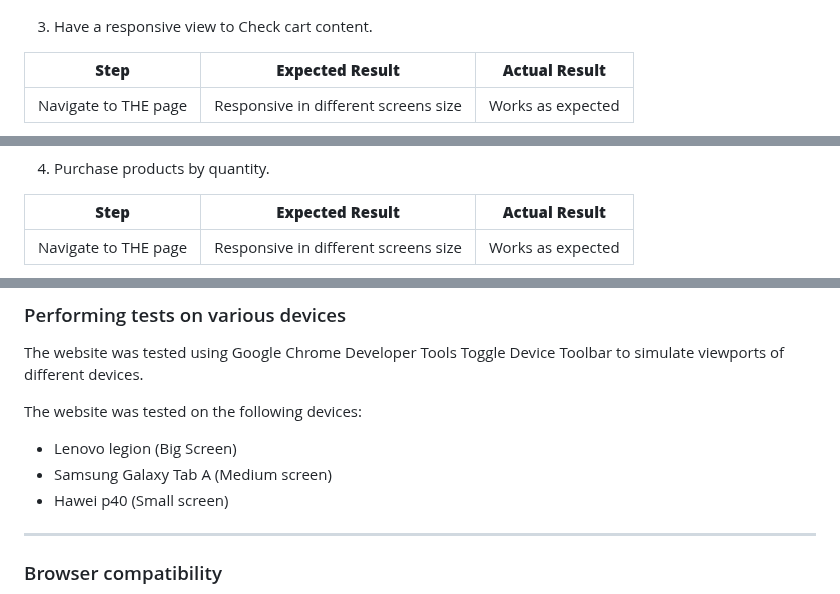
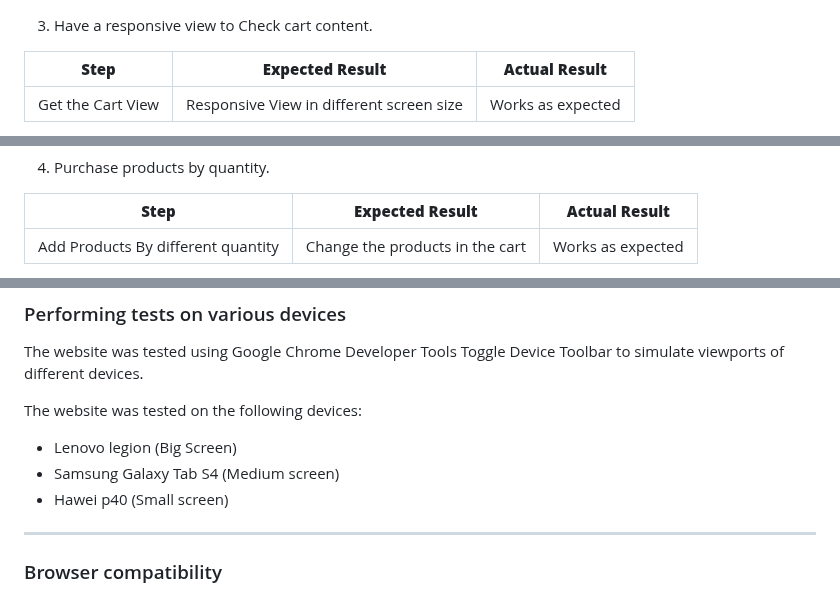
Before and after one commit to jdhernandezS1/CI_PP5_E_COM, a Markdown page: README.md, 3 parts joined by grey strips. GitHub-like rendering.

```diff
--- a/README.md
+++ b/README.md
@@ -982,8 +1072,9 @@ Navigate to THE page | Responsive in different screens size | Works as expected
 </details>
+
 
 3. Have a responsive view to Check cart content.
 
 **Step** | **Expected Result** | **Actual Result**
 ------------ | ------------ | ------------ |
-Navigate to THE page | Responsive in different screens size | Works as expected |
+Get the Cart View | Responsive View in different screen size | Works as expected |
 
@@ -995,5 +1094,5 @@ Navigate to THE page | Responsive in different screens size | Works as expected
 
 **Step** | **Expected Result** | **Actual Result**
 ------------ | ------------ | ------------ |
-Navigate to THE page | Responsive in different screens size | Works as expected |
+Add Products By different quantity | Change the products in the cart | Works as expected |
 
@@ -1205,7 +1310,7 @@ The website was tested using Google Chrome Developer Tools Toggle Device Toolbar
 
 The website was tested on the following devices:
 - Lenovo legion (Big Screen)
-- Samsung Galaxy Tab A (Medium screen)
+- Samsung Galaxy Tab S4 (Medium screen)
 - Hawei p40 (Small screen)
 
 <hr>
```
Also changed, not shown: other parts of README.md (+117 -13 lines).
